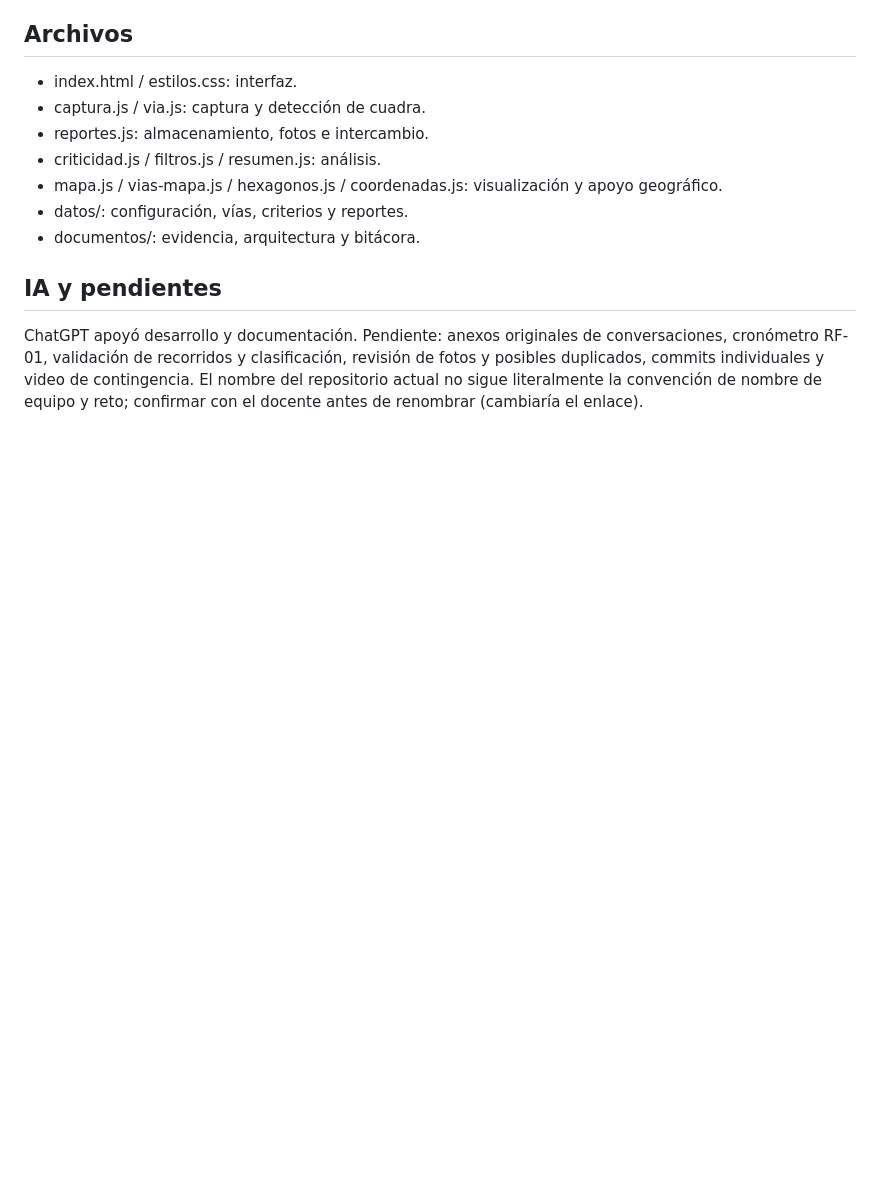
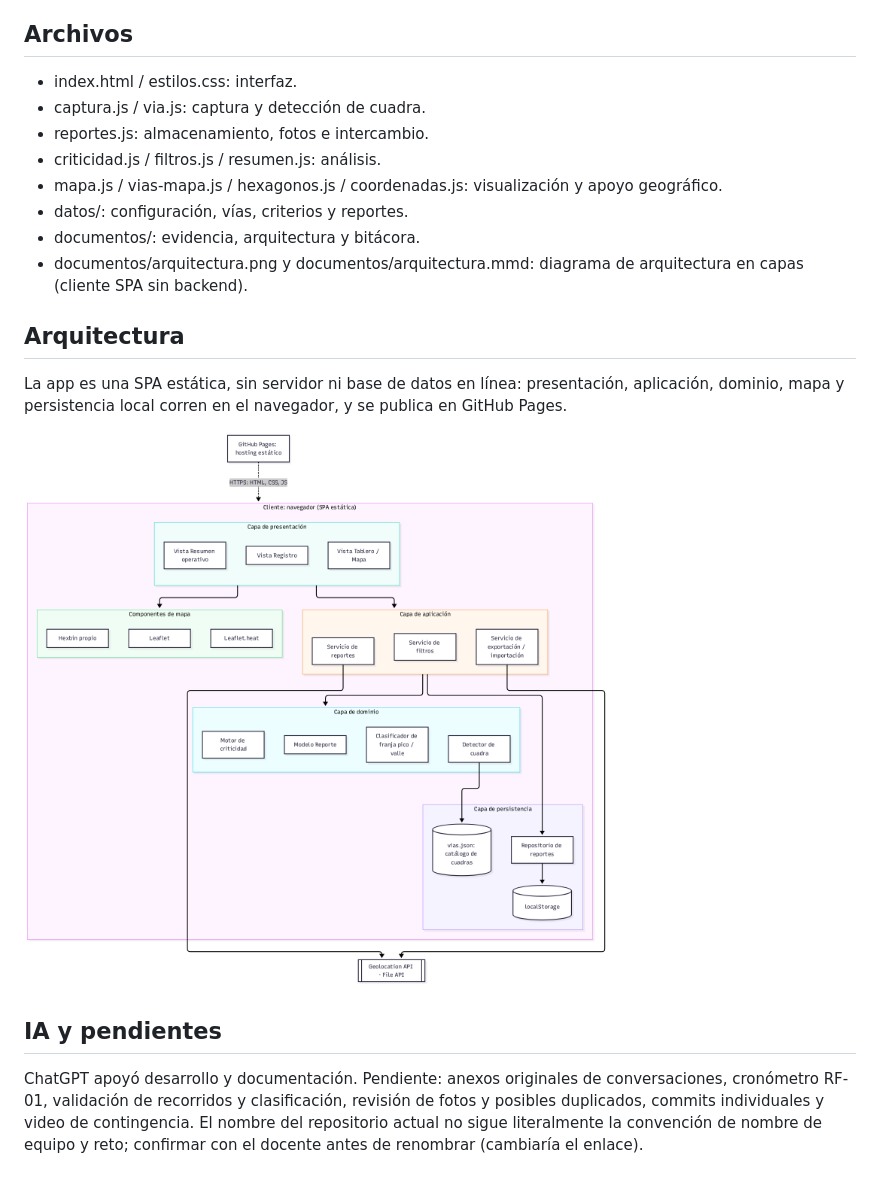
Before and after one commit to jorgevarela3009-dev/mal-parqueo, a Markdown page: README.md, the part around the change. Drawn GitHub-style; pictures changed too: documentos/arquitectura.png (added); blank space fills up the shorter version.

Commit message:
Agregar diagrama de arquitectura en capas
Se incluye el diagrama en documentos/ (PNG y fuente Mermaid) y se
enlaza desde el README para la entrega.

```diff
--- a/README.md
+++ b/README.md
@@ -27,6 +27,12 @@ Criticidad = categoría + vía + franja. Pesos y rangos en criterios.json; pico
 - mapa.js / vias-mapa.js / hexagonos.js / coordenadas.js: visualización y apoyo geográfico.
 - datos/: configuración, vías, criterios y reportes.
 - documentos/: evidencia, arquitectura y bitácora.
+- documentos/arquitectura.png y documentos/arquitectura.mmd: diagrama de arquitectura en capas (cliente SPA sin backend).
+
+## Arquitectura
+La app es una SPA estática, sin servidor ni base de datos en línea: presentación, aplicación, dominio, mapa y persistencia local corren en el navegador, y se publica en GitHub Pages.
+
+![Diagrama de arquitectura en capas](documentos/arquitectura.png)
 
 ## IA y pendientes
 ChatGPT apoyó desarrollo y documentación. Pendiente: anexos originales de conversaciones, cronómetro RF-01, validación de recorridos y clasificación, revisión de fotos y posibles duplicados, commits individuales y video de contingencia. El nombre del repositorio actual no sigue literalmente la convención de nombre de equipo y reto; confirmar con el docente antes de renombrar (cambiaría el enlace).
```
Also changed, not shown: 1 other file.
